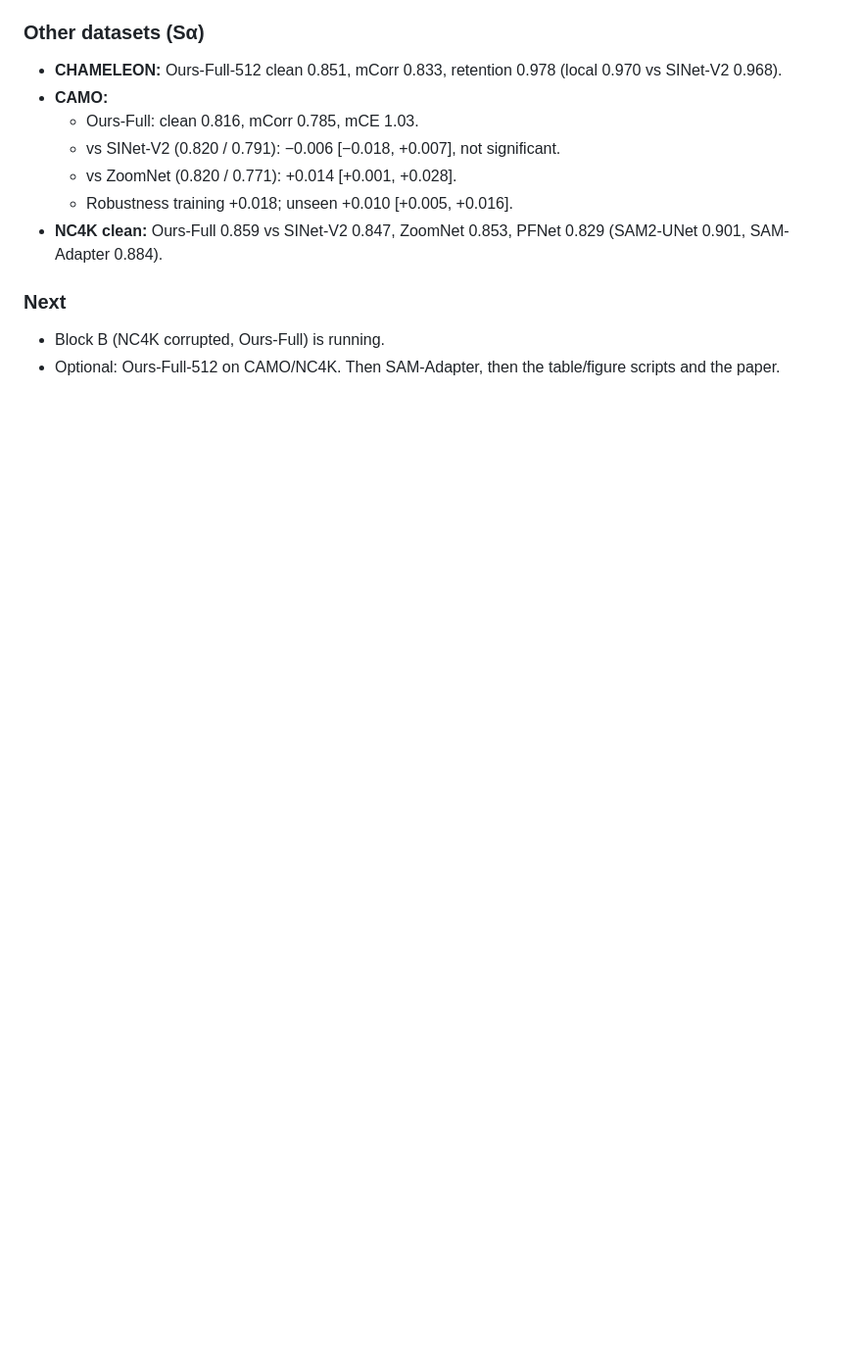
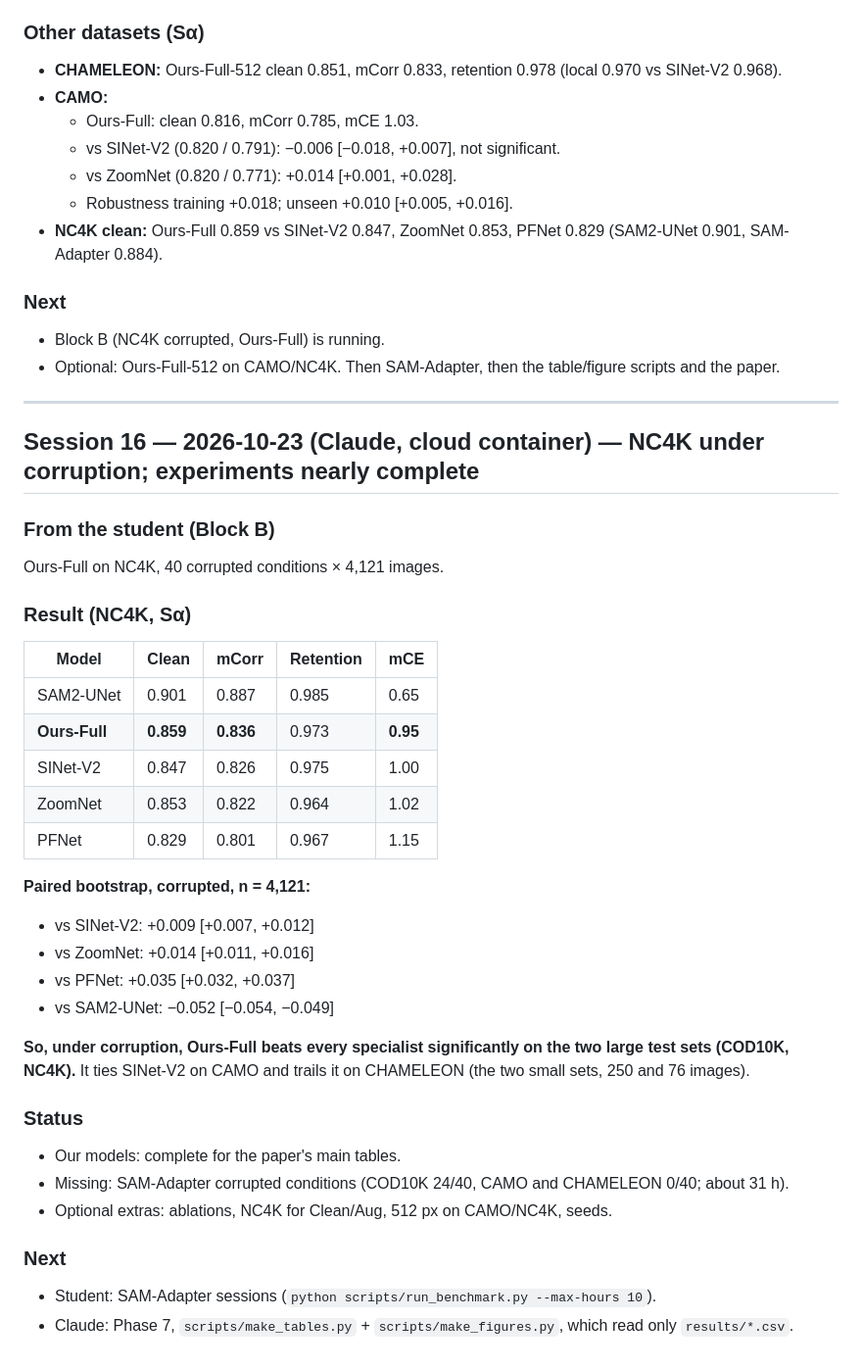
Before and after one commit to Neel-Ronak-Org/VFM-CV, a Markdown page: PROGRESS.md, the part around the change. Shown at 98% size. Rendered like a GitHub page; blank space fills up the shorter version.

Commit message:
PROGRESS: NC4K results; experiments nearly complete
Co-Authored-By: Claude Opus 5.5 <noreply@anthropic.com>
Claude-Session: https://claude.ai/code/session_01GBhCDrVP46vok21852otJb

```diff
--- a/PROGRESS.md
+++ b/PROGRESS.md
@@ -575,3 +575,37 @@ Then: our variants on COD10K, `python -m src.profile --models Ours-Full`, finish
 ### Next
 - Block B (NC4K corrupted, Ours-Full) is running.
 - Optional: Ours-Full-512 on CAMO/NC4K. Then SAM-Adapter, then the table/figure scripts and the paper.
+
+---
+
+## Session 16 — 2026-10-23 (Claude, cloud container) — NC4K under corruption; experiments nearly complete
+
+### From the student (Block B)
+Ours-Full on NC4K, 40 corrupted conditions × 4,121 images.
+
+### Result (NC4K, Sα)
+
+| Model | Clean | mCorr | Retention | mCE |
+|---|---|---|---|---|
+| SAM2-UNet | 0.901 | 0.887 | 0.985 | 0.65 |
+| **Ours-Full** | **0.859** | **0.836** | 0.973 | **0.95** |
+| SINet-V2 | 0.847 | 0.826 | 0.975 | 1.00 |
+| ZoomNet | 0.853 | 0.822 | 0.964 | 1.02 |
+| PFNet | 0.829 | 0.801 | 0.967 | 1.15 |
+
+**Paired bootstrap, corrupted, n = 4,121:**
+- vs SINet-V2: +0.009 [+0.007, +0.012]
+- vs ZoomNet: +0.014 [+0.011, +0.016]
+- vs PFNet: +0.035 [+0.032, +0.037]
+- vs SAM2-UNet: −0.052 [−0.054, −0.049]
+
+**So, under corruption, Ours-Full beats every specialist significantly on the two large test sets (COD10K, NC4K).** It ties SINet-V2 on CAMO and trails it on CHAMELEON (the two small sets, 250 and 76 images).
+
+### Status
+- Our models: complete for the paper's main tables.
+- Missing: SAM-Adapter corrupted conditions (COD10K 24/40, CAMO and CHAMELEON 0/40; about 31 h).
+- Optional extras: ablations, NC4K for Clean/Aug, 512 px on CAMO/NC4K, seeds.
+
+### Next
+- Student: SAM-Adapter sessions (`python scripts/run_benchmark.py --max-hours 10`).
+- Claude: Phase 7, `scripts/make_tables.py` + `scripts/make_figures.py`, which read only `results/*.csv`.
```
